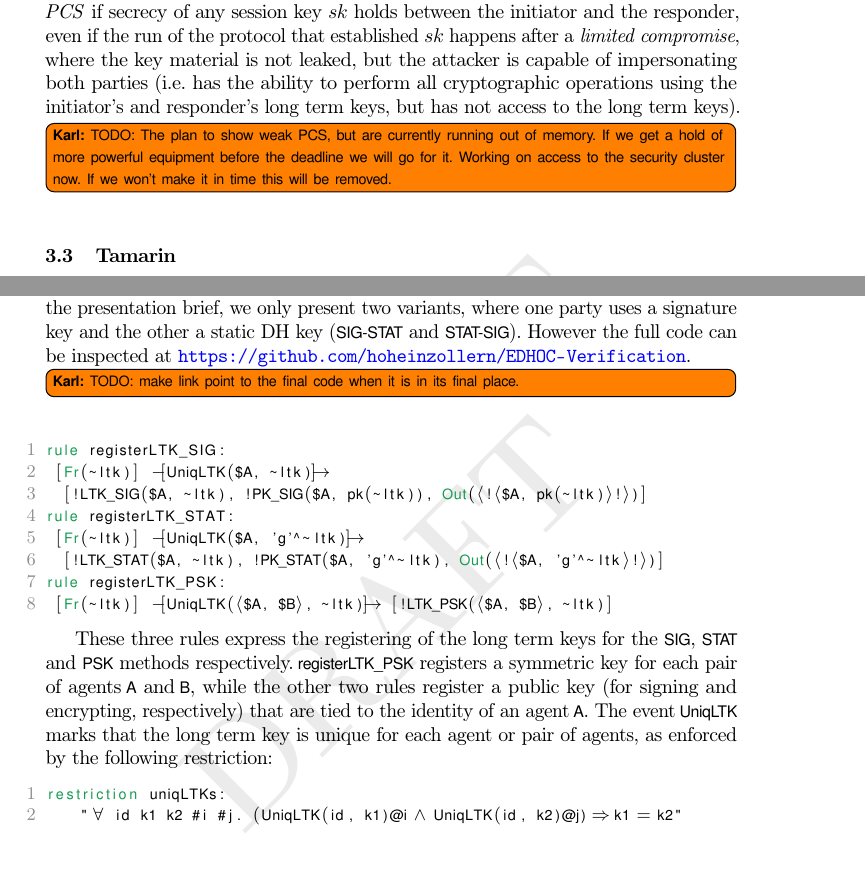
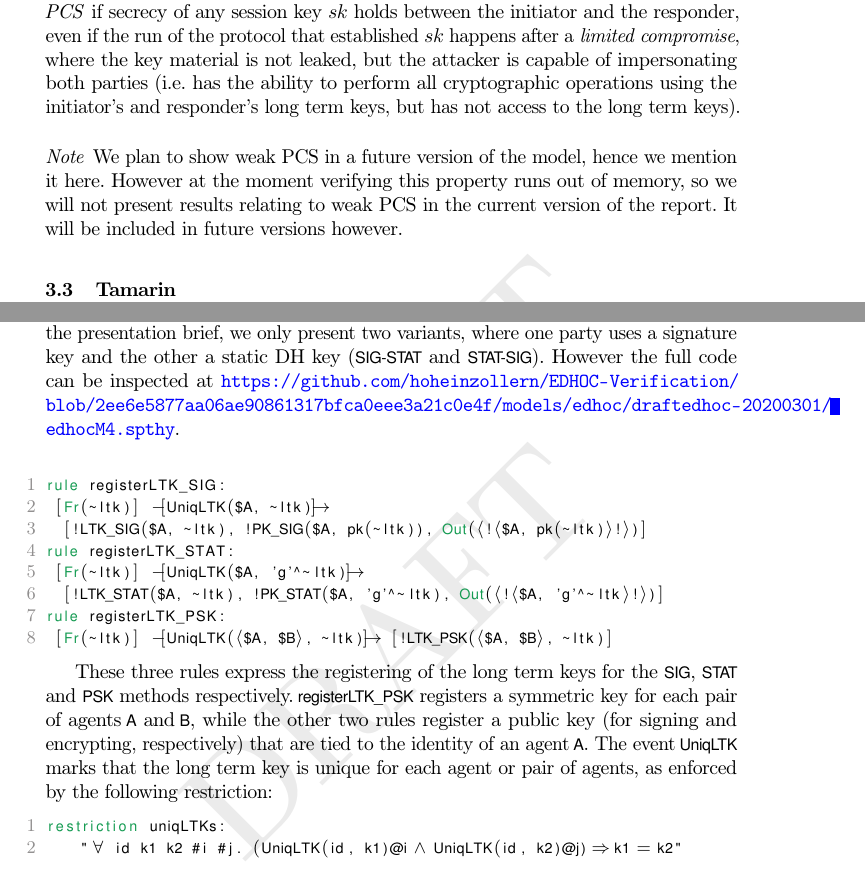
Before and after one commit to hoheinzollern/EDHOC-Verification, a LaTeX paper (models/edhoc/draftedhoc-20200301/report/main.tex, which reads models/edhoc/draftedhoc-20200301/report/edhocFormalization.tex): two parts of pages 17 and 19 of 33, joined at a grey line, cut so that both start at the same text. Compiled offline with pdfLaTeX.

Commit message:
plans for weak PCS

```diff
--- a/models/edhoc/draftedhoc-20200301/report/edhocFormalization.tex
+++ b/models/edhoc/draftedhoc-20200301/report/edhocFormalization.tex
@@ -120,12 +120,18 @@ parties (i.e. has the ability to perform all cryptographic operations using the
 initiator's and responder's long term keys, but has not access to the long term
 keys).
 
-\knote{TODO: The plan to show weak PCS, but are currently running out of memory.
-    If we get a hold of more powerful equipment before the deadline we will go
-    for it. Working on access to the security cluster now. If we won't make it
-    in time this will be removed.
-}
-%\vnote{A minor note about style: It might be better to actually have each property be a subsubsection rather than a paragraph. That also typesets the ``headings'' neatly, unlike right now, where the parenthesized KCI and PCS appear in upright text, while the rest of the name is italicized.}
+\paragraph{Note} We plan to show weak PCS in a future version of the model,
+hence we mention it here. However at the moment verifying this property runs out
+of memory, so we will not present results relating to weak PCS in the current
+version of the report. It will be included in future versions however.
+
+% \knote{TODO: The plan to show weak PCS, but are currently running out of memory.
+%     If we get a hold of more powerful equipment before the deadline we will go
+%     for it. Working on access to the security cluster now. If we won't make it
+%     in time this will be removed.
+% }
+
+% \vnote{A minor note about style: It might be better to actually have each property be a subsubsection rather than a paragraph. That also typesets the ``headings'' neatly, unlike right now, where the parenthesized KCI and PCS appear in upright text, while the rest of the name is italicized.}
 
 \subsection{Tamarin}
 \label{sec:tamarin}
@@ -259,8 +265,7 @@ the authenticated data \mADone, \mADtwo{} and \mADthree.
 To keep the presentation brief, we
 only present two variants, where one party uses a signature key and the other a static DH key (\mSigStat{} and \mStatSig).
 However the full code can be inspected at
-\url{https://github.com/hoheinzollern/EDHOC-Verification}.
-\knote{TODO: make link point to the final code when it is in its final place.}
+\url{https://github.com/hoheinzollern/EDHOC-Verification/blob/2ee6e5877aa06ae90861317bfca0eee3a21c0e4f/models/edhoc/draftedhoc-20200301/edhocM4.spthy}.
 
 % - Explain details of model, which properties we have modeled, how,
 % which trade-offs were made and why.
```
Also changed, not shown: models/edhoc/draftedhoc-20200301/report/edhocFormalization.tex (9 more changed lines).
